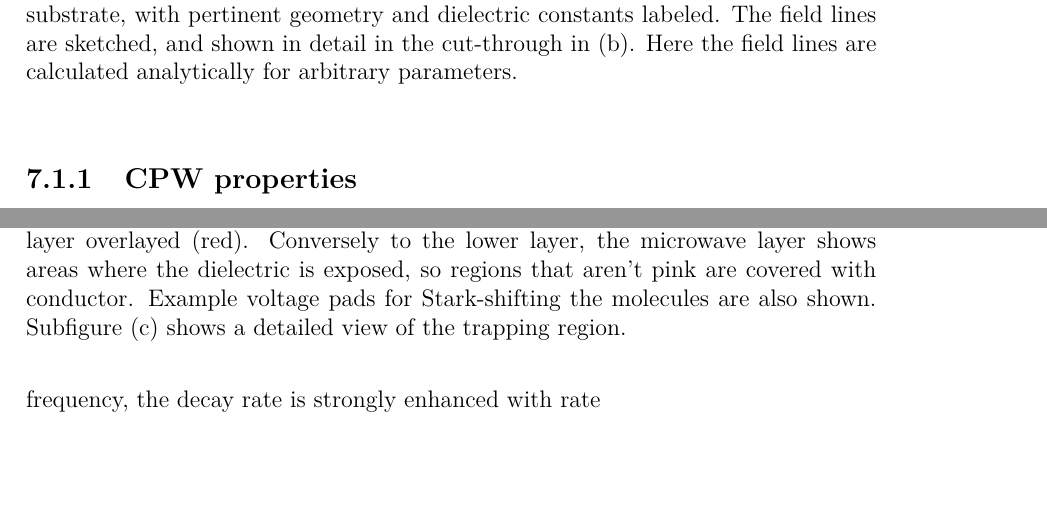
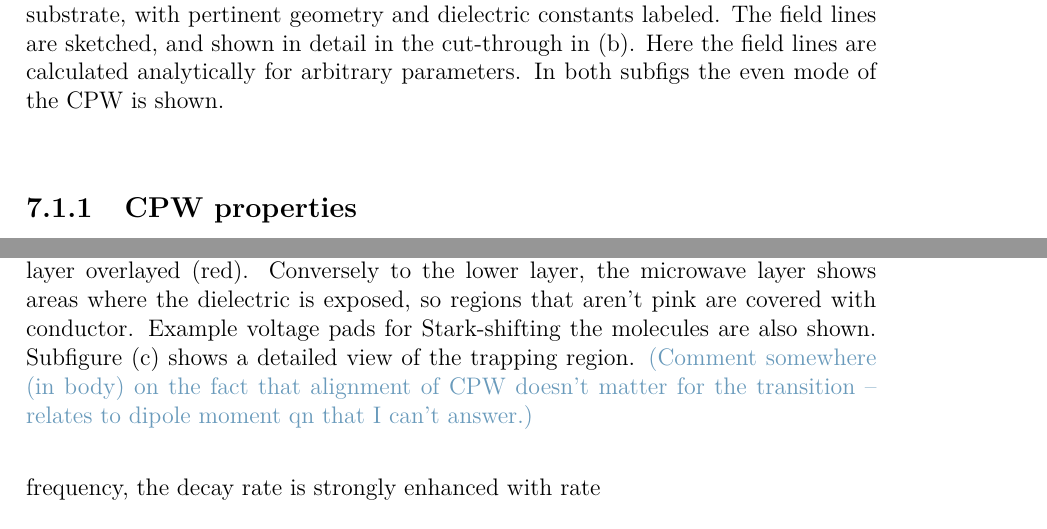
Before and after one commit to mcgarc/PhDWrite, a LaTeX thesis (main.tex, which reads chapters/mws.tex): two parts of pages 111 and 122 of 154, joined at a grey line, cut so that both start at the same text, the shorter picture padded with empty space. Compiled offline with pdfLaTeX.

Commit message:
Ch7: response to jvg's notes - more to come
Even mode of cpw mentioned
Better wording of sc material bit and temp required
TODO: see Jvg note on comparing u to CPB
TODO: Comment on alignment of the resonator/ cpw driver (see \cm note)

```diff
--- a/chapters/mws.tex
+++ b/chapters/mws.tex
@@ -52,7 +52,8 @@ a finite-element simulation.
     Subfigure (a) shows a perspective view of a segment of CPW on dielectric substrate, with
 pertinent geometry and dielectric constants labeled. The field lines are
 sketched, and shown in detail in the cut-through in (b). Here the field lines
-are calculated analytically for arbitrary parameters.}
+are calculated analytically for arbitrary parameters. In both subfigs the even
+mode of the CPW is shown.}
 	\label{mws:fig:CPW}
 \end{figure}
 
@@ -717,6 +719,9 @@ a single CPW in \myfigref{mws:fig:implement}.
     regions that aren't pink are covered with conductor. Example voltage pads
     for Stark-shifting the molecules are also shown. Subfigure (c) shows a
     detailed view of the trapping region.
+    \cm{Comment somewhere (in body) on the fact that alignment of CPW doesn't
+      matter for the transition -- relates to dipole moment qn that I can't
+      answer.}
   }
   \label{mws:fig:implement}
 \end{figure}
```
Also changed, not shown: chapters/mws.tex (9 more changed lines).
